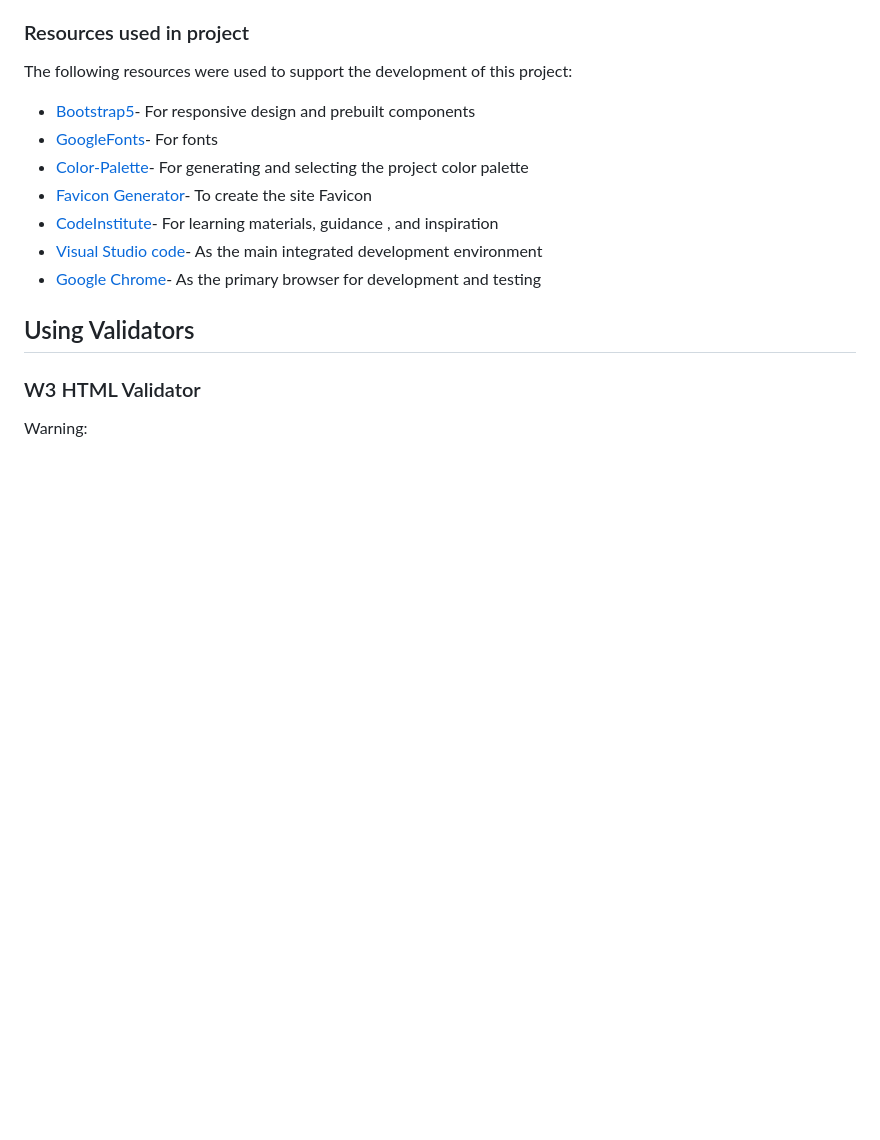
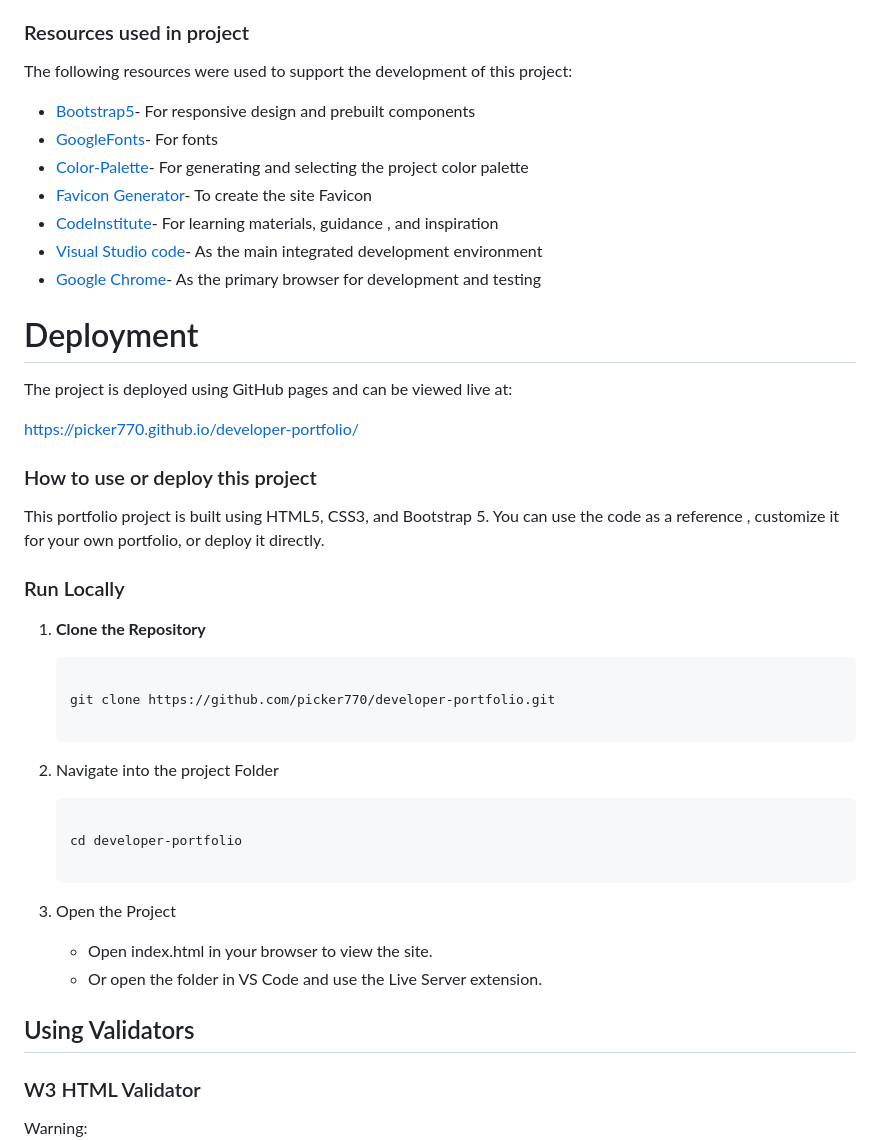
Before and after one commit to picker770/developer-portfolio, a Markdown page: README.md, the part around the change printed below. GitHub-like rendering; blank space fills up the shorter version.

````diff
--- a/README.md
+++ b/README.md
@@ -72,6 +78,37 @@ The following resources were used to support the development of this project:
 - [Visual Studio code](https://code.visualstudio.com/)- As the main integrated development environment
 - [Google Chrome](https://www.google.com/chrome/)- As the primary browser for development and testing
 
+
+# Deployment
+The project is deployed using GitHub pages and can be viewed live at:
+
+https://picker770.github.io/developer-portfolio/
+
+### How to use or deploy this project
+
+This portfolio project is built using HTML5, CSS3, and Bootstrap 5. You can use the code as a reference , customize it for your own portfolio, or deploy it directly.
+
+### Run Locally
+
+1. **Clone the Repository**
+
+    ```bash
+
+    git clone https://github.com/picker770/developer-portfolio.git
+
+    ```
+
+2. Navigate into the project Folder
+
+    ```bash
+
+    cd developer-portfolio
+
+    ```
+
+3. Open the Project
+   - Open index.html in your browser to view the site.
+   - Or open the folder in VS Code and use the Live Server extension.
 
 
 ## Using Validators
````
Also changed, not shown: other parts of README.md (+13 -0 lines), assets/screenshots/Screenshot color palette.png (added).
